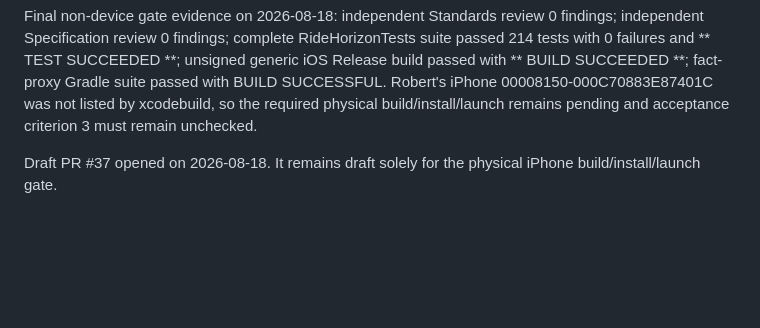
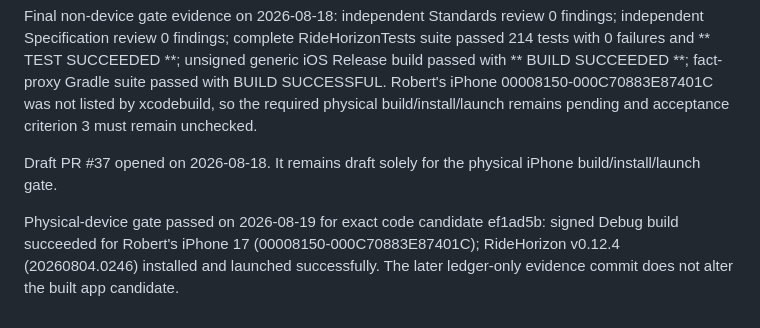
Before and after one commit to rjbarbour/MotoGuide, a Markdown page: backlog/tasks/rh-013.38 - Deliver-the-announcement-orchestration-batch.md, the part around one of its changes. GitHub-like rendering; blank space fills up the shorter version.

Commit message:
docs(RH-013.38): record device gate

```diff
--- a/backlog/tasks/rh-013.38 - Deliver-the-announcement-orchestration-batch.md
+++ b/backlog/tasks/rh-013.38 - Deliver-the-announcement-orchestration-batch.md
@@ -58,4 +58,6 @@ Independent completion review on 2026-08-18 found and corrected three final boun
 Final non-device gate evidence on 2026-08-18: independent Standards review 0 findings; independent Specification review 0 findings; complete RideHorizonTests suite passed 214 tests with 0 failures and ** TEST SUCCEEDED **; unsigned generic iOS Release build passed with ** BUILD SUCCEEDED **; fact-proxy Gradle suite passed with BUILD SUCCESSFUL. Robert's iPhone 00008150-000C70883E87401C was not listed by xcodebuild, so the required physical build/install/launch remains pending and acceptance criterion 3 must remain unchecked.
 
 Draft PR #37 opened on 2026-08-18. It remains draft solely for the physical iPhone build/install/launch gate.
+
+Physical-device gate passed on 2026-08-19 for exact code candidate ef1ad5b: signed Debug build succeeded for Robert's iPhone 17 (00008150-000C70883E87401C); RideHorizon v0.12.4 (20260804.0246) installed and launched successfully. The later ledger-only evidence commit does not alter the built app candidate.
 <!-- SECTION:NOTES:END -->
```
Also changed, not shown: other parts of backlog/tasks/rh-013.38 - Deliver-the-announcement-orchestration-batch.md (+4 -4 lines).
